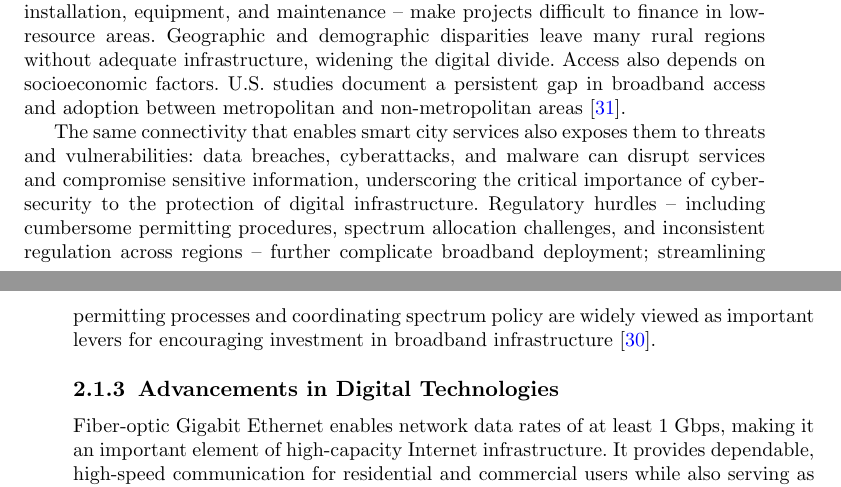
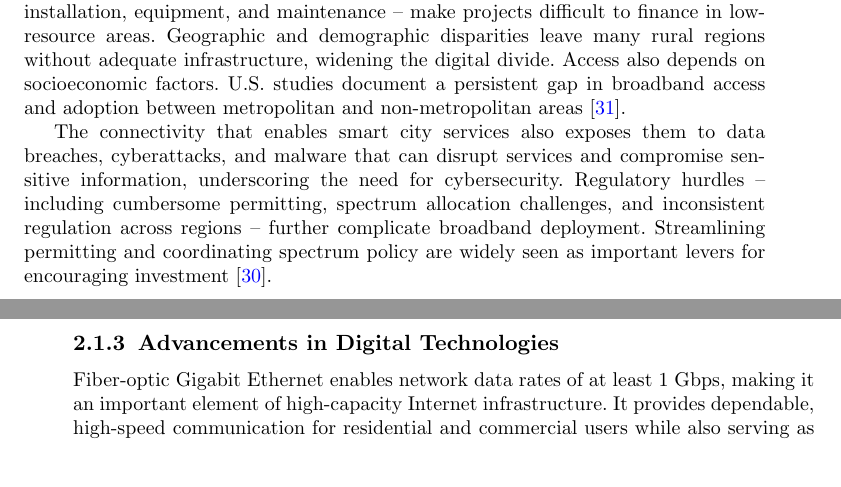
Before and after one commit to DerrickUnleashed/DesignSmartCities, a LaTeX paper (main.tex): two parts of pages 9 and 10 of 51, joined at a grey line, cut so that both start at the same text, the shorter picture padded with empty space. Compiled offline with pdfLaTeX.

Commit message:
docs: revise cybersecurity and regulation paragraph

```diff
--- a/main.tex
+++ b/main.tex
@@ -181,7 +181,7 @@ Enhanced broadband brings economic benefits and raises living standards: faster
 
 Broadband deployment faces significant challenges. High costs -- driven by cable installation, equipment, and maintenance -- make projects difficult to finance in low-resource areas. Geographic and demographic disparities leave many rural regions without adequate infrastructure, widening the digital divide. Access also depends on socioeconomic factors. U.S. studies document a persistent gap in broadband access and adoption between metropolitan and non-metropolitan areas \cite{r31}.
 
-The same connectivity that enables smart city services also exposes them to threats and vulnerabilities: data breaches, cyberattacks, and malware can disrupt services and compromise sensitive information, underscoring the critical importance of cybersecurity to the protection of digital infrastructure. Regulatory hurdles -- including cumbersome permitting procedures, spectrum allocation challenges, and inconsistent regulation across regions -- further complicate broadband deployment; streamlining permitting processes and coordinating spectrum policy are widely viewed as important levers for encouraging investment in broadband infrastructure \cite{r30}.
+The connectivity that enables smart city services also exposes them to data breaches, cyberattacks, and malware that can disrupt services and compromise sensitive information, underscoring the need for cybersecurity. Regulatory hurdles -- including cumbersome permitting, spectrum allocation challenges, and inconsistent regulation across regions -- further complicate broadband deployment. Streamlining permitting and coordinating spectrum policy are widely seen as important levers for encouraging investment \cite{r30}.
 
 \subsubsection{Advancements in Digital Technologies}
 Fiber-optic Gigabit Ethernet enables network data rates of at least 1 Gbps, making it an important element of high-capacity Internet infrastructure. It provides dependable, high-speed communication for residential and commercial users while also serving as underlying infrastructure for numerous wireless broadband systems. Defined under the IEEE 802.3 family of standards, the technology has progressed beyond its original gigabit capability to include 10 Gbps, 40 Gbps, and 100 Gbps implementations, allowing networks to accommodate steadily increasing volumes of data traffic.
```
